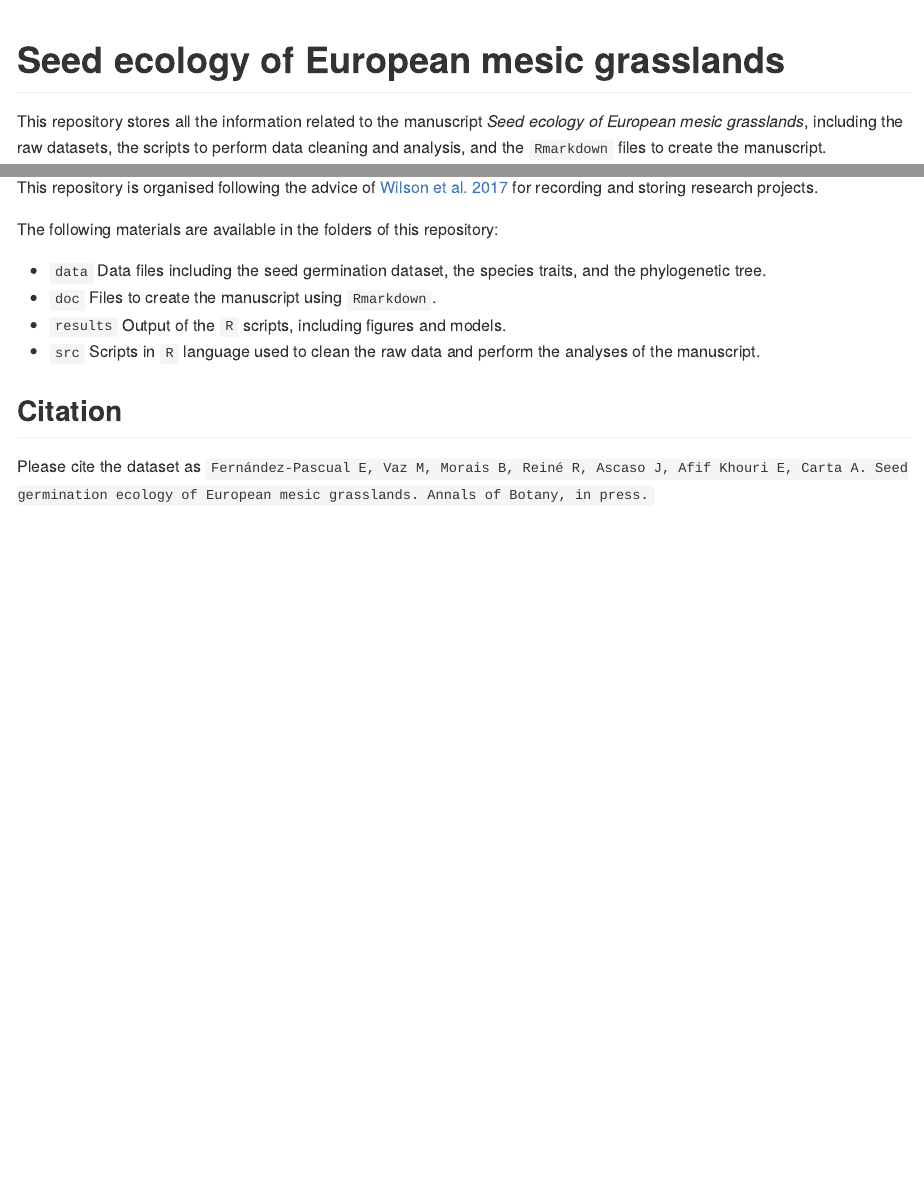
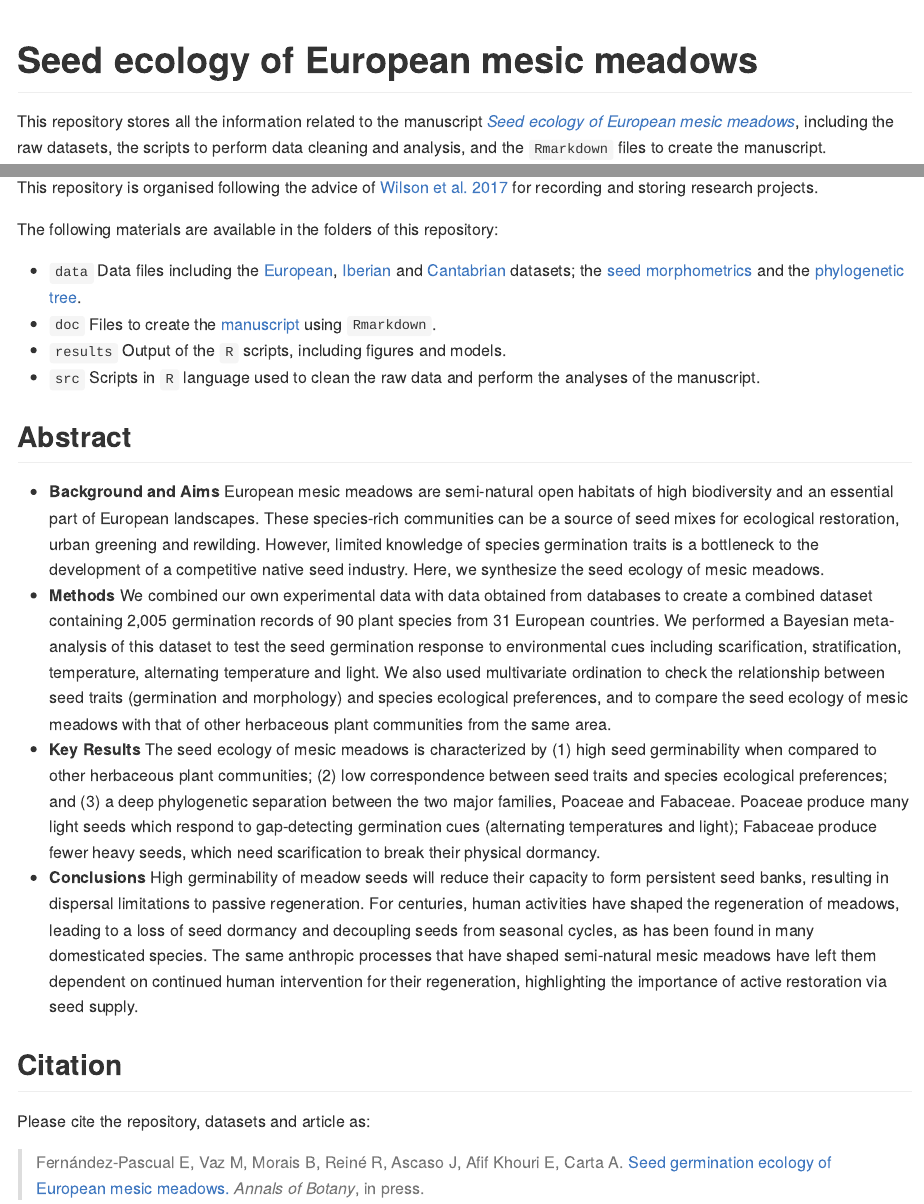
Before and after one commit to efernandezpascual/meadows, an R Markdown document (README.Rmd): the page in a window 1100 px wide, from 420 px down, and a second part further down, joined at a grey line. The pictures show the output file README.md that the author committed with the source, drawn offline in the style of GitHub.

Commit message:
updated readme ☘️

```diff
--- a/README.Rmd
+++ b/README.Rmd
@@ -9,9 +9,9 @@ knitr::opts_chunk$set(echo = TRUE)
 
 ![Hay meadow from the Cantabrian Mountains](meadow.JPG)
 
-# Seed ecology of European mesic grasslands
+# Seed ecology of European mesic meadows
 
-This repository stores all the information related to the manuscript *Seed ecology of European mesic grasslands*, including the raw datasets, the scripts to perform data cleaning and analysis, and the `Rmarkdown` files to create the manuscript.
+This repository stores all the information related to the manuscript [*Seed ecology of European mesic meadows*](https://dx.doi.org/10.1093/aob/mcab135), including the raw datasets, the scripts to perform data cleaning and analysis, and the `Rmarkdown` files to create the manuscript.
 
 ## Contents
 
@@ -20,11 +20,20 @@ This repository is organised following the advice of [Wilson et al. 2017](https:
 
 The following materials are available in the folders of this repository:
 
-* `data` Data files including the seed germination dataset, the species traits, and the phylogenetic tree.
-* `doc` Files to create the manuscript using `Rmarkdown`.
+* `data` Data files including the [European](https://github.com/efernandezpascual/meadows/blob/master/data/european.csv), [Iberian](https://github.com/efernandezpascual/meadows/blob/master/data/iberian.csv) and [Cantabrian](https://github.com/efernandezpascual/meadows/blob/master/data/cantabrian.csv) datasets; the [seed morphometrics](https://github.com/efernandezpascual/meadows/blob/master/data/morphometrics.csv) and the [phylogenetic tree](https://github.com/efernandezpascual/meadows/blob/master/data/meadowstree.tree).
+* `doc` Files to create the [manuscript](https://github.com/efernandezpascual/meadows/blob/master/doc/manuscript.md) using `Rmarkdown`.
 * `results` Output of the `R` scripts, including figures and models.
 * `src` Scripts in `R` language used to clean the raw data and perform the analyses of the manuscript.
 
+## Abstract
+
+* **Background and Aims** European mesic meadows are semi-natural open habitats of high biodiversity and an essential part of European landscapes. These species-rich communities can be a source of seed mixes for ecological restoration, urban greening and rewilding. However, limited knowledge of species germination traits is a bottleneck to the development of a competitive native seed industry. Here, we synthesize the seed ecology of mesic meadows.
+* **Methods** We combined our own experimental data with data obtained from databases to create a combined dataset containing 2,005 germination records of 90 plant species from 31 European countries. We performed a Bayesian meta-analysis of this dataset to test the seed germination response to environmental cues including scarification, stratification, temperature, alternating temperature and light. We also used multivariate ordination to check the relationship between seed traits (germination and morphology) and species ecological preferences, and to compare the seed ecology of mesic meadows with that of other herbaceous plant communities from the same area.
+* **Key Results** The seed ecology of mesic meadows is characterized by (1) high seed germinability when compared to other herbaceous plant communities; (2) low correspondence between seed traits and species ecological preferences; and (3) a deep phylogenetic separation between the two major families, Poaceae and Fabaceae. Poaceae produce many light seeds which respond to gap-detecting germination cues (alternating temperatures and light); Fabaceae produce fewer heavy seeds, which need scarification to break their physical dormancy.
+* **Conclusions** High germinability of meadow seeds will reduce their capacity to form persistent seed banks, resulting in dispersal limitations to passive regeneration. For centuries, human activities have shaped the regeneration of meadows, leading to a loss of seed dormancy and decoupling seeds from seasonal cycles, as has been found in many domesticated species. The same anthropic processes that have shaped semi-natural mesic meadows have left them dependent on continued human intervention for their regeneration, highlighting the importance of active restoration via seed supply.
+
 ## Citation
 
-Please cite the dataset as `Fernández-Pascual E, Vaz M, Morais B, Reiné R, Ascaso J, Afif Khouri E, Carta A. Seed germination ecology of European mesic grasslands. Annals of Botany, in press.`
+Please cite the repository, datasets and article as:
+
+> Fernández-Pascual E, Vaz M, Morais B, Reiné R, Ascaso J, Afif Khouri E, Carta A. [Seed germination ecology of European mesic meadows.](https://dx.doi.org/10.1093/aob/mcab135) *Annals of Botany*, in press.
```
Also changed, not shown: README.md, results/figures/Fig1.jpg (deleted), results/figures/Fig2.jpg (deleted), results/figures/Fig3.jpg (deleted), results/figures/Fig4.jpg (deleted), results/figures/Fig5.jpg (deleted), 1 other file.
